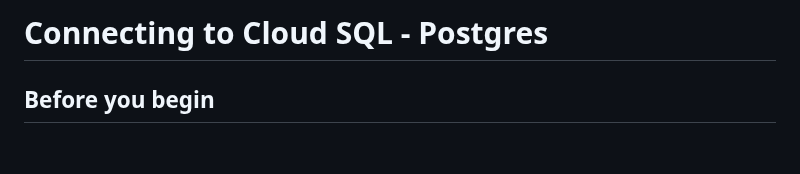
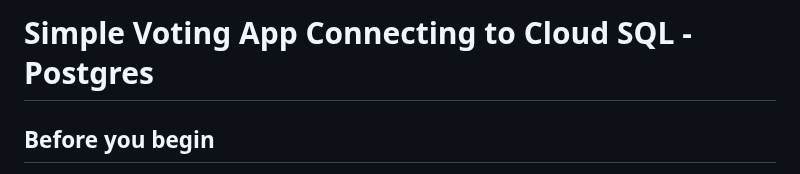
Before and after one commit to jessn-dev/votingdemo, a Markdown page: README.md, the part around the change. Rendered like a GitHub page; blank space fills up the shorter version.

```diff
--- a/README.md
+++ b/README.md
@@ -1,4 +1,4 @@
-# Connecting to Cloud SQL - Postgres
+# Simple Voting App Connecting to Cloud SQL - Postgres
 
 ## Before you begin
 
```
